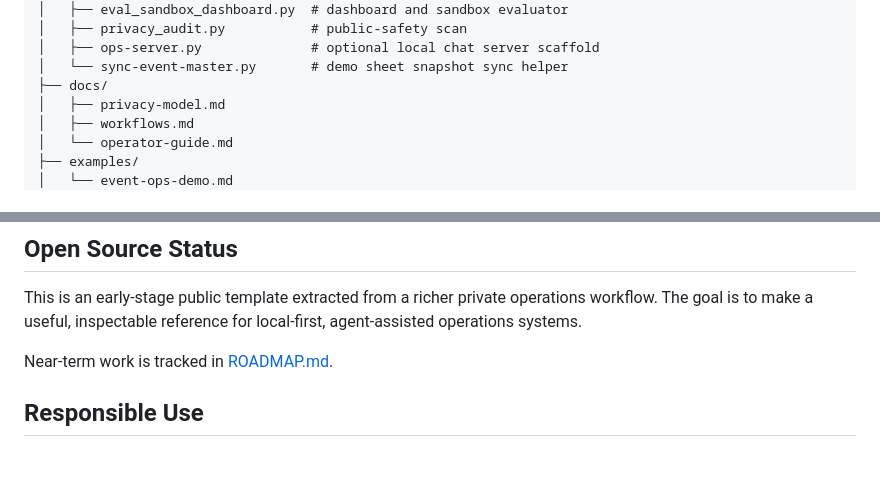
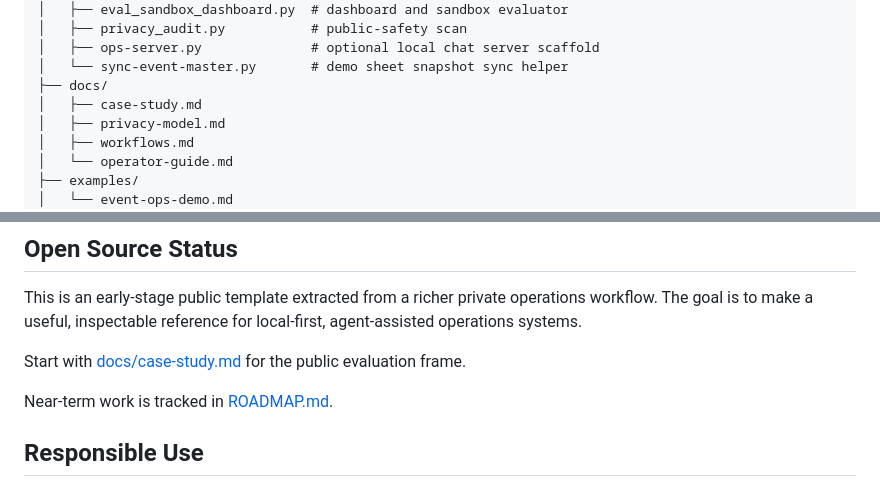
Before and after one commit to cesalas13/venture-community-dashboard, a Markdown page: README.md, 2 parts joined by grey strips. GitHub-like rendering; blank space fills up the shorter version.

Commit message:
Add public venture ops case study

```diff
--- a/README.md
+++ b/README.md
@@ -101,6 +101,7 @@ find embeds/sandbox/demo -name '*.js' -type f -exec node --check {} \;
 │   ├── ops-server.py              # optional local chat server scaffold
 │   └── sync-event-master.py       # demo sheet snapshot sync helper
 ├── docs/
+│   ├── case-study.md
 │   ├── privacy-model.md
 │   ├── workflows.md
 │   └── operator-guide.md
@@ -139,6 +140,8 @@ See [SECURITY.md](SECURITY.md) and [docs/privacy-model.md](docs/privacy-model.md
 
 This is an early-stage public template extracted from a richer private operations workflow. The goal is to make a useful, inspectable reference for local-first, agent-assisted operations systems.
 
+Start with [docs/case-study.md](docs/case-study.md) for the public evaluation frame.
+
 Near-term work is tracked in [ROADMAP.md](ROADMAP.md).
 
 ## Responsible Use
```
Also changed, not shown: docs/case-study.md (added, +97 -0 lines).
